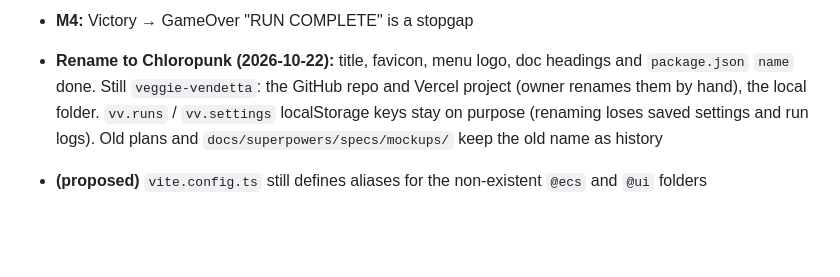
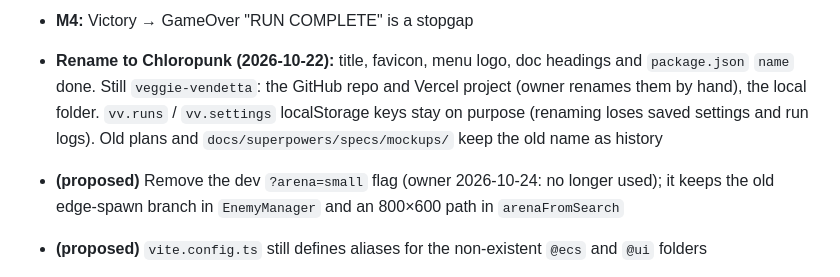
Before and after one commit to robertvilladev/chloropunk, a Markdown page: ROADMAP.md, the part around the change. GitHub-like rendering; blank space fills up the shorter version.

Commit message:
docs: A4 decor palette options, no effort on ?arena=small
Co-Authored-By: Claude Opus 5.5 <noreply@anthropic.com>

```diff
--- a/ROADMAP.md
+++ b/ROADMAP.md
@@ -114,6 +114,7 @@ From the [M1 outcome](docs/superpowers/plans/2026-10-18-m1-waves-and-feel.md) an
 - **Level-up (unconfirmed):** in one playtest a single `1` keypress right after a reroll applied the same pick twice (2 levels pending); a retry didn't reproduce it
 - **M4:** Victory → GameOver "RUN COMPLETE" is a stopgap
 - **Rename to Chloropunk (2026-10-22):** title, favicon, menu logo, doc headings and `package.json` `name` done. Still `veggie-vendetta`: the GitHub repo and Vercel project (owner renames them by hand), the local folder. `vv.runs` / `vv.settings` localStorage keys stay on purpose (renaming loses saved settings and run logs). Old plans and `docs/superpowers/specs/mockups/` keep the old name as history
+- **(proposed)** Remove the dev `?arena=small` flag (owner 2026-10-24: no longer used); it keeps the old edge-spawn branch in `EnemyManager` and an 800×600 path in `arenaFromSearch`
 - **(proposed)** `vite.config.ts` still defines aliases for the non-existent `@ecs` and `@ui` folders
 - **(proposed)** `STRUCTURE.md`, `PROJECT_SUMMARY.md` and `QUICKSTART.md` describe the old prototype (ShopScene "display upgrades", 3 weapons); fold into README/ARCHITECTURE or delete
 
```
Also changed, not shown: 1 other file.
